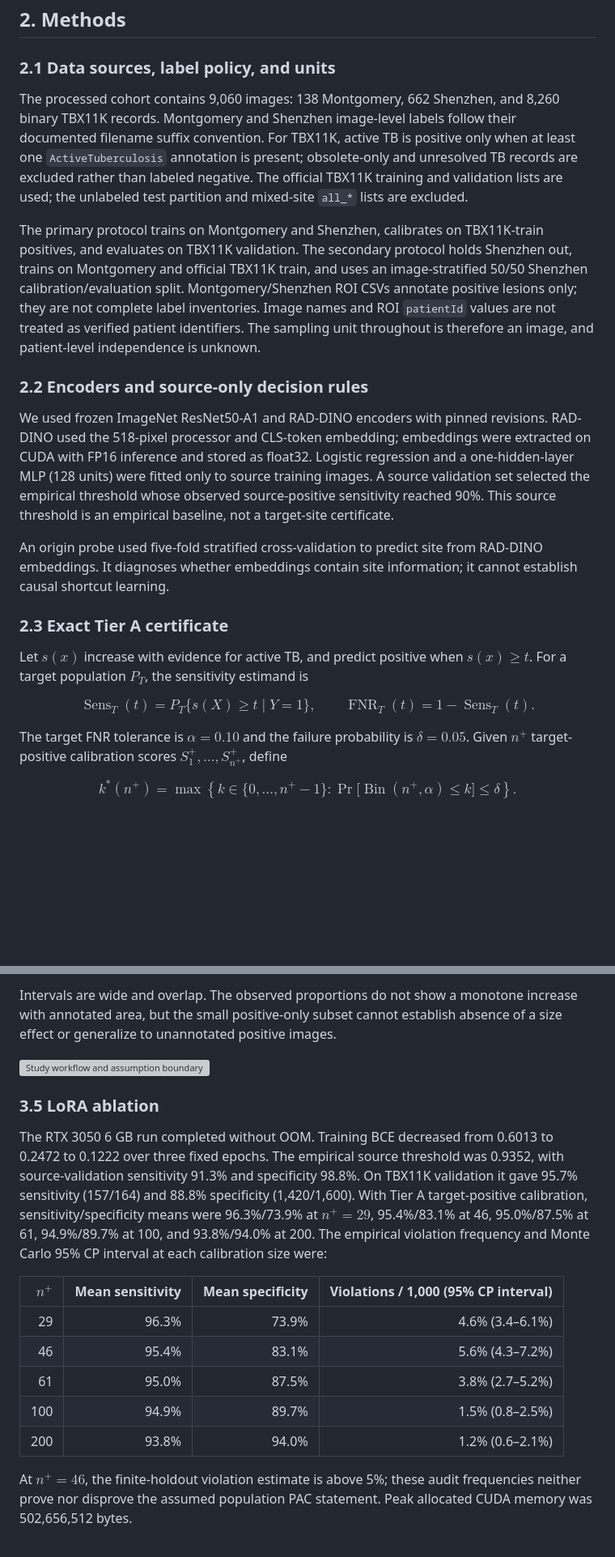
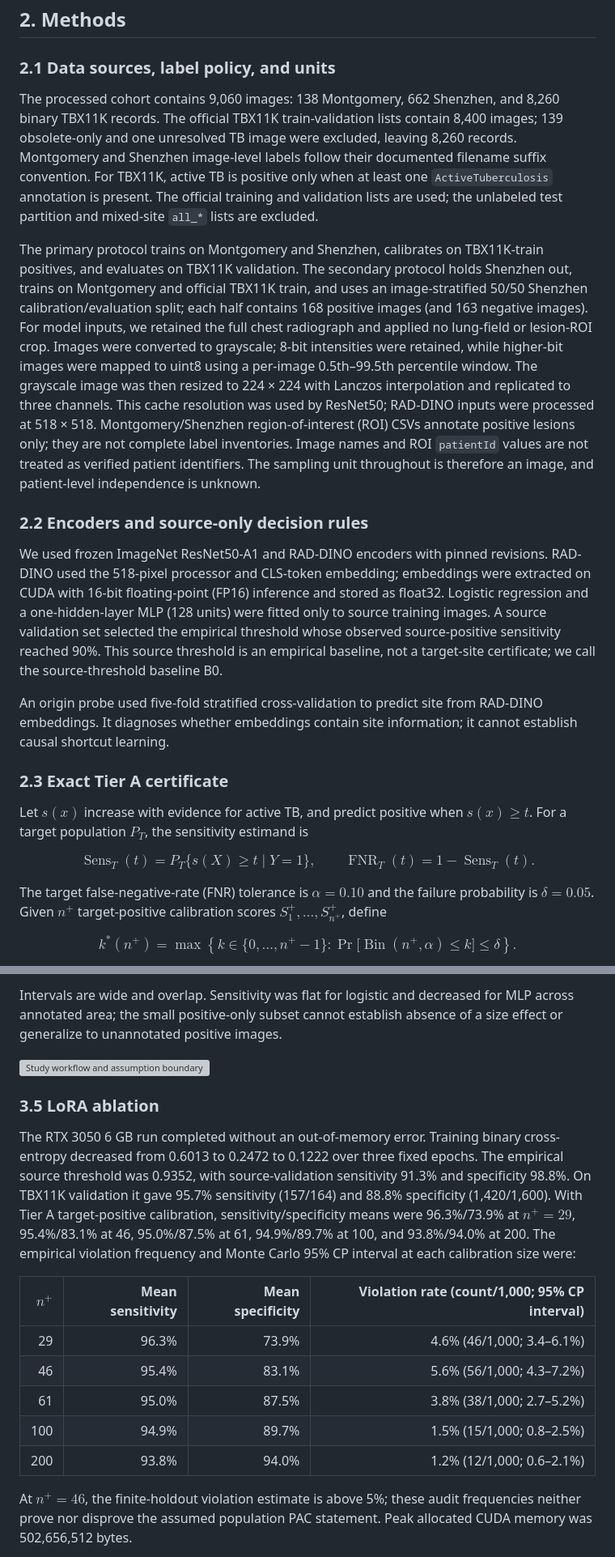
Before and after one commit to abyalax/TB-CXR-Certified-Sensitivity, a Markdown page: paper/imrad.md, 2 parts joined by grey strips. Shown at 81% size. GitHub-like rendering; blank space fills up the shorter version; grey boxes are pictures that could not be loaded.

```diff
--- a/paper/imrad.md
+++ b/paper/imrad.md
@@ -95,18 +105,27 @@ Research questions are:
 ### 2.1 Data sources, label policy, and units
 
 The processed cohort contains 9,060 images: 138 Montgomery, 662 Shenzhen,
-and 8,260 binary TBX11K records. Montgomery and Shenzhen image-level labels
+and 8,260 binary TBX11K records. The official TBX11K train-validation lists
+contain 8,400 images; 139 obsolete-only and one unresolved TB image were
+excluded, leaving 8,260 records. Montgomery and Shenzhen image-level labels
 follow their documented filename suffix convention. For TBX11K, active TB is
-positive only when at least one `ActiveTuberculosis` annotation is present;
-obsolete-only and unresolved TB records are excluded rather than labeled
-negative. The official TBX11K training and validation lists are used; the
-unlabeled test partition and mixed-site `all_*` lists are excluded.
+positive only when at least one `ActiveTuberculosis` annotation is present.
+The official training and validation lists are used; the unlabeled test
+partition and mixed-site `all_*` lists are excluded.
 
 The primary protocol trains on Montgomery and Shenzhen, calibrates on
 TBX11K-train positives, and evaluates on TBX11K validation. The secondary
 protocol holds Shenzhen out, trains on Montgomery and official TBX11K train,
-and uses an image-stratified 50/50 Shenzhen calibration/evaluation split.
-Montgomery/Shenzhen ROI CSVs annotate positive lesions only; they are not
+and uses an image-stratified 50/50 Shenzhen calibration/evaluation split; each
+half contains 168 positive images (and 163 negative images).
+For model inputs, we retained the full chest radiograph and applied no
+lung-field or lesion-ROI crop. Images were converted to grayscale; 8-bit
+intensities were retained, while higher-bit images were mapped to uint8 using
+a per-image 0.5th–99.5th percentile window. The grayscale image was then
+resized to 224 × 224 with Lanczos interpolation and replicated to three
+channels. This cache resolution was used by ResNet50; RAD-DINO inputs were
+processed at 518 × 518.
+Montgomery/Shenzhen region-of-interest (ROI) CSVs annotate positive lesions only; they are not
 complete label inventories. Image names and ROI `patientId` values are not
 treated as verified patient identifiers. The sampling unit throughout is
 therefore an image, and patient-level independence is unknown.
@@ -115,11 +134,13 @@ therefore an image, and patient-level independence is unknown.
 
 We used frozen ImageNet ResNet50-A1 and RAD-DINO encoders with pinned
 revisions. RAD-DINO used the 518-pixel processor and CLS-token embedding;
-embeddings were extracted on CUDA with FP16 inference and stored as float32.
+embeddings were extracted on CUDA with 16-bit floating-point (FP16) inference
+and stored as float32.
 Logistic regression and a one-hidden-layer MLP (128 units) were fitted only
 to source training images. A source validation set selected the empirical
 threshold whose observed source-positive sensitivity reached 90%. This
-source threshold is an empirical baseline, not a target-site certificate.
+source threshold is an empirical baseline, not a target-site certificate; we
+call the source-threshold baseline B0.
 
 An origin probe used five-fold stratified cross-validation to predict site
 from RAD-DINO embeddings. It diagnoses whether embeddings contain site
@@ -136,8 +157,8 @@ $$
 \operatorname{FNR}_T(t)=1-\operatorname{Sens}_T(t).
 $$
 
-The target FNR tolerance is $\alpha=0.10$ and the failure probability is
-$\delta=0.05$. Given $n^+$ target-positive calibration scores
+The target false-negative-rate (FNR) tolerance is $\alpha=0.10$ and the
+failure probability is $\delta=0.05$. Given $n^+$ target-positive calibration scores
 $S_1^+,\ldots,S_{n^+}^+$, define
 
 $$
@@ -336,6 +374,6 @@ in the audits but the tightening/utility gate is not passed.
 
-Intervals are wide and overlap. The observed proportions do not show a
-monotone increase with annotated area, but the small positive-only subset
+Intervals are wide and overlap. Sensitivity was flat for logistic and decreased for MLP across annotated
+area; the small positive-only subset
 cannot establish absence of a size effect or generalize to unannotated
 positive images.
 
@@ -343,9 +381,9 @@ positive images.
 
 ### 3.5 LoRA ablation
 
-The RTX 3050 6 GB run completed without OOM. Training BCE decreased from
-0.6013 to 0.2472 to 0.1222 over three fixed epochs. The empirical source
-threshold was 0.9352, with source-validation sensitivity 91.3% and specificity
+The RTX 3050 6 GB run completed without an out-of-memory error. Training
+binary cross-entropy decreased from 0.6013 to 0.2472 to 0.1222 over three fixed epochs.
+The empirical source threshold was 0.9352, with source-validation sensitivity 91.3% and specificity
 98.8%. On TBX11K validation it gave 95.7% sensitivity (157/164) and 88.8%
 specificity (1,420/1,600). With Tier A target-positive calibration,
 sensitivity/specificity means were 96.3%/73.9% at $n^+=29$, 95.4%/83.1% at
@@ -353,13 +391,13 @@ sensitivity/specificity means were 96.3%/73.9% at $n^+=29$, 95.4%/83.1% at
 The empirical violation frequency and Monte Carlo 95% CP interval at each
 calibration size were:
 
-| $n^+$ | Mean sensitivity | Mean specificity | Violations / 1,000 (95% CP interval) |
+| $n^+$ | Mean sensitivity | Mean specificity | Violation rate (count/1,000; 95% CP interval) |
 | ----: | ---------------: | ---------------: | -----------------------------------: |
-|    29 |            96.3% |            73.9% |                      4.6% (3.4–6.1%) |
-|    46 |            95.4% |            83.1% |                      5.6% (4.3–7.2%) |
-|    61 |            95.0% |            87.5% |                      3.8% (2.7–5.2%) |
-|   100 |            94.9% |            89.7% |                      1.5% (0.8–2.5%) |
-|   200 |            93.8% |            94.0% |                      1.2% (0.6–2.1%) |
+|    29 |            96.3% |            73.9% |            4.6% (46/1,000; 3.4–6.1%) |
+|    46 |            95.4% |            83.1% |            5.6% (56/1,000; 4.3–7.2%) |
+|    61 |            95.0% |            87.5% |            3.8% (38/1,000; 2.7–5.2%) |
+|   100 |            94.9% |            89.7% |            1.5% (15/1,000; 0.8–2.5%) |
+|   200 |            93.8% |            94.0% | 1.2% (12/1,000; 0.6–2.1%) |
 
 At $n^+=46$, the finite-holdout violation estimate is above 5%; these audit
 frequencies neither prove nor disprove the assumed population PAC statement.
```
Also changed, not shown: other parts of paper/imrad.md (+150 -79 lines).
